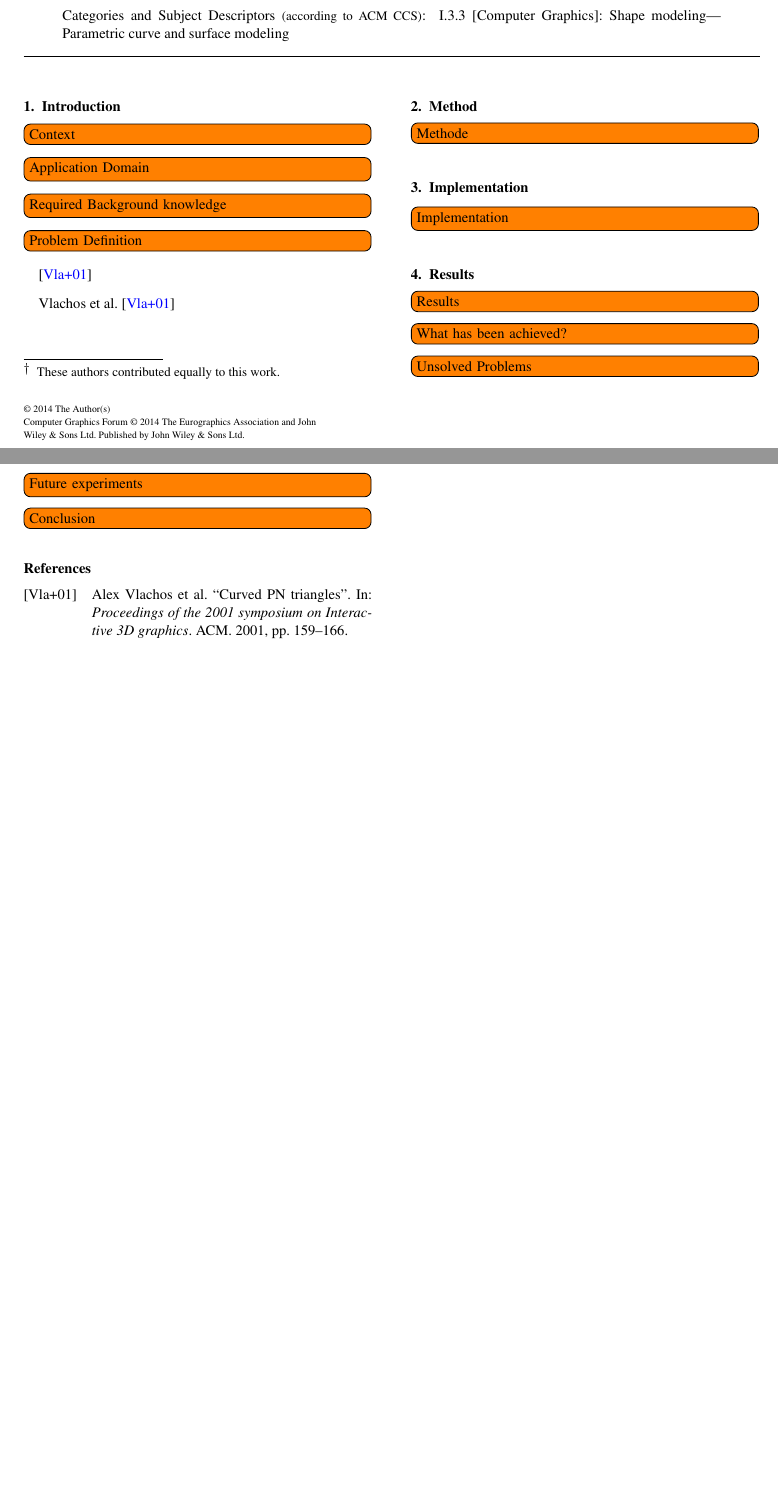
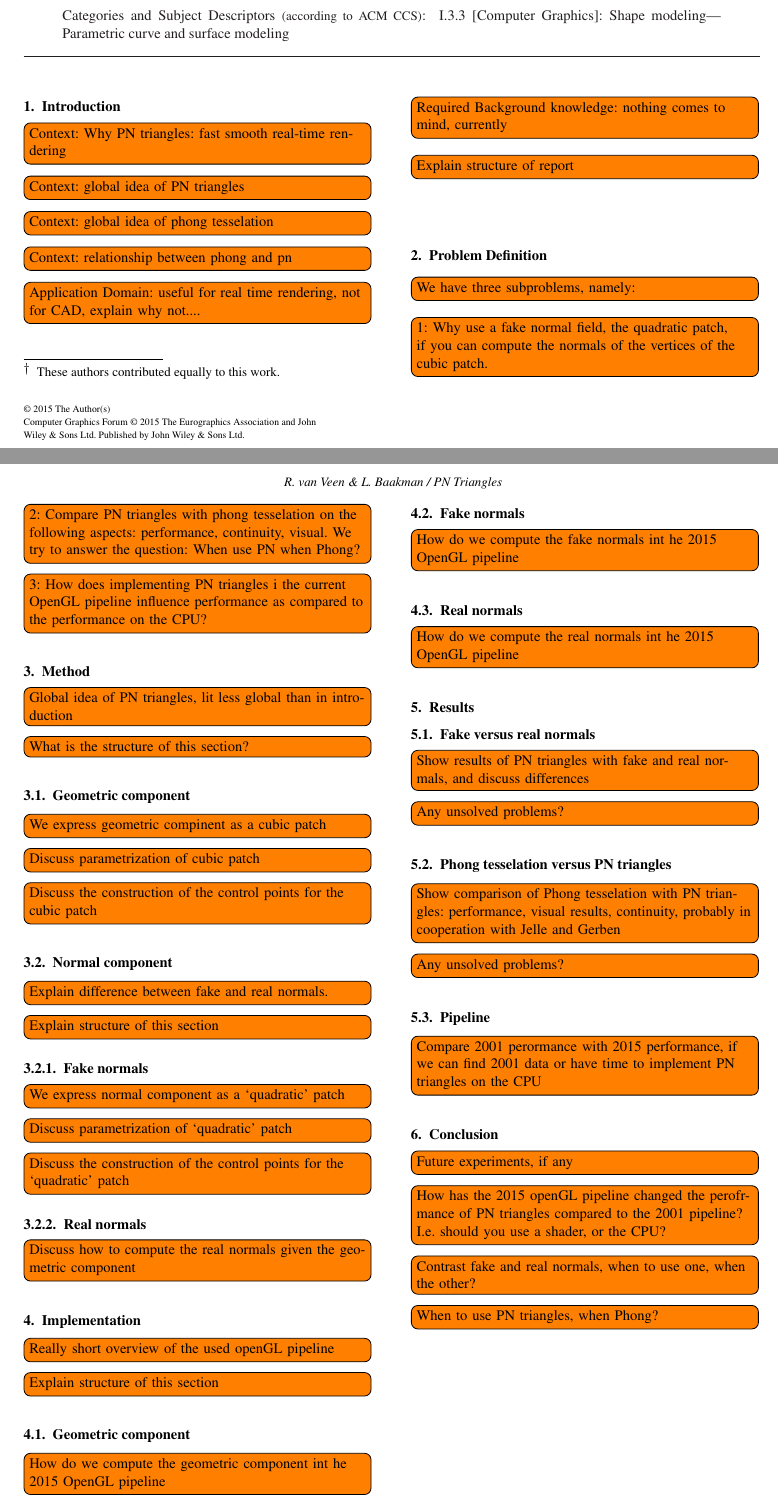
Before and after one commit to lauraBaakman/Advanced-Computer-Graphics, a LaTeX document (report/main.tex, which reads report/content/conclusion.tex, report/content/implementation.tex, report/content/introduction.tex): two parts of pages 2 and 3 of 3 before the commit and two parts of pages 1 and 2 of 2 after it, joined at a grey line, cut so that both start at the same text. Compiled offline with LaTeX, dvips and Ghostscript.

Commit message:
Set up of the paper

```diff
--- /dev/null
+++ b/report/content/conclusion.tex
@@ -0,0 +1,9 @@
+%!TEX root = ../main.tex
+
+\section{Conclusion}
+
+\todo[inline]{Future experiments, if any}
+
+\todo[inline]{How has the 2015 openGL pipeline changed the perofrmance of PN triangles compared to the 2001 pipeline? I.e. should you use a shader, or the CPU?}
+\todo[inline]{Contrast fake and real normals, when to use one, when the other?}
+\todo[inline]{When to use PN triangles, when Phong?}
--- a/report/content/implementation.tex
+++ b/report/content/implementation.tex
@@ -1,5 +1,14 @@
 %!TEX root = ../main.tex
 
 \section{Implementation}
+\todo[inline]{Really short overview of the used openGL pipeline}
+\todo[inline]{Explain structure of this section}
 
-\todo[inline]{Implementation}
+\subsection{Geometric component}
+\todo[inline]{How do we compute the geometric component int he 2015 OpenGL pipeline}
+
+\subsection{Fake normals}
+\todo[inline]{How do we compute the fake normals int he 2015 OpenGL pipeline}
+
+\subsection{Real normals}
+\todo[inline]{How do we compute the real normals int he 2015 OpenGL pipeline}
--- a/report/content/introduction.tex
+++ b/report/content/introduction.tex
@@ -2,14 +2,13 @@
 
 \section{Introduction}
 
-\todo[inline]{Context}
+\todo[inline]{Context: Why PN triangles: fast smooth real-time rendering}
+\todo[inline]{Context: global idea of PN triangles}
+\todo[inline]{Context: global idea of phong tesselation}
+\todo[inline]{Context: relationship between phong and pn}
 
-\todo[inline]{Application Domain}
+\todo[inline]{Application Domain: useful for real time rendering, not for CAD, explain why not....}
 
-\todo[inline]{Required Background knowledge}
+\todo[inline]{Required Background knowledge: nothing comes to mind, currently}
 
-\todo[inline]{Problem Definition}
-
-\cite{vlachos2001curved}
-
-\textcite{vlachos2001curved}
+\todo[inline]{Explain structure of report}
--- a/report/content/method.tex
+++ b/report/content/method.tex
@@ -2,4 +2,11 @@
 
 \section{Method}
 
-\todo[inline]{Methode}
+\todo[inline]{Global idea of PN triangles, lit less global than in introduction}
+
+\todo[inline]{What is the structure of this section?}
+
+
+\input{content/method_geometric}
+
+\input{content/method_normal}
--- /dev/null
+++ b/report/content/method_geometric.tex
@@ -0,0 +1,7 @@
+%!TEX root = ../main.tex
+
+\subsection{Geometric component}
+
+\todo[inline]{We express geometric compinent as a cubic patch}
+\todo[inline]{Discuss parametrization of cubic patch}
+\todo[inline]{Discuss the construction of the control points for the cubic patch}
--- /dev/null
+++ b/report/content/method_normal.tex
@@ -0,0 +1,13 @@
+%!TEX root = ../main.tex
+
+\subsection{Normal component}
+\todo[inline]{Explain difference between fake and real normals.}
+\todo[inline]{Explain structure of this section}
+
+\subsubsection{Fake normals}
+	\todo[inline]{We express normal component as a `quadratic' patch}
+	\todo[inline]{Discuss parametrization of `quadratic' patch}
+	\todo[inline]{Discuss the construction of the control points for the `quadratic' patch}
+
+\subsubsection{Real normals}
+	\todo[inline]{Discuss how to compute the real normals given the geometric component}
--- /dev/null
+++ b/report/content/problem.tex
@@ -0,0 +1,10 @@
+%!TEX root = ../main.tex
+\section{Problem Definition}
+
+\todo[inline]{We have three subproblems, namely:}
+
+\todo[inline]{1: Why use a fake normal field, the quadratic patch, if you can compute the normals of the vertices of the cubic patch.}
+
+\todo[inline]{2: Compare PN triangles with phong tesselation on the following aspects: performance, continuity, visual. We try to answer the question: When use PN when Phong?}
+
+\todo[inline]{3: How does implementing PN triangles i the current OpenGL pipeline influence performance as compared to the performance on the CPU?}
--- a/report/content/results.tex
+++ b/report/content/results.tex
@@ -2,8 +2,13 @@
 
 \section{Results}
 
-\todo[inline]{Results}
-\todo[inline]{What has been achieved?}
-\todo[inline]{Unsolved Problems}
-\todo[inline]{Future experiments}
-\todo[inline]{Conclusion}
+\subsection{Fake versus real normals}
+	\todo[inline]{Show results of PN triangles with fake and real normals, and discuss differences}
+	\todo[inline]{Any unsolved problems?}
+
+\subsection{Phong tesselation versus PN triangles}
+	\todo[inline]{Show comparison of Phong tesselation with PN triangles: performance, visual results, continuity, probably in cooperation with Jelle and Gerben}
+	\todo[inline]{Any unsolved problems?}
+
+\subsection{Pipeline}
+	\todo[inline]{Compare 2001 perormance with 2015 performance, if we can find 2001 data or have time to implement PN triangles on the CPU}
--- a/report/eg2014.sty
+++ b/report/eg2014.sty
@@ -1,9 +1,9 @@
 %% DF add-on to set variable parameters for EG proceedings
 %
-\EGyear{2014}   % term used to identify the conf year; eg. '99, 2000, ...
-\ConfYear{2014} % the year of the conference
-\ConfEditors{B.\ L\'{e}vy and J.\ Kautz} % guest editors' names
-\ConfEditorStrg{(Guest Editors)} % functional description Editor/Editors/Guest Editors...
+\EGyear{2015}   % term used to identify the conf year; eg. '99, 2000, ...
+\ConfYear{2015} % the year of the conference
+\ConfEditors{~} % guest editors' names
+\ConfEditorStrg{~} % functional description Editor/Editors/Guest Editors...
 \ShortPresEditors{E.\ Galin and M.\ Wand} % editors for Short Papers
 \STARPresEditors{S.\ Lefebvre and M.\ Spagnuolo} % editors for STAR Presentations
 \TutorialEditors{N.\ Holzschuch and K.\ Myszkowski} % editors for Tutorials
@@ -12,8 +12,8 @@
 \MedicalPrizeEditors{N.\ N}  % editors for Medical Prize
 \PosterEditors{M.\ Paulin and C.\ Dachsbacher} % editors for Posters
 %
-\volume{33}     % the volume in which the conf. proc. will be published;
-\issue{2}       % the issue number of the conf. proc.;
+\volume{35}     % the volume in which the conf. proc. will be published;
+\issue{0}       % the issue number of the conf. proc.;
 %
 \pdfSubject{EUROGRAPHICS \p@EGyear, CGF Vol \j@volume, No \j@issue}
 
--- a/report/main.tex
+++ b/report/main.tex
@@ -71,14 +71,14 @@
 
 % Settings for header
 
-\title[Korte titel]%
-      {Lange titel}
+\title[PN Triangles]%
+      {A Discussion of PN Triangles}
 
 \author[R. van Veen \& L. Baakman]
        {R. van Veen\thanks{These authors contributed equally to this work.}$^{1}$
         and L.\,E.\,N. Baakman\footnotemark[1]$^{1}$
         \\
-         $^1$Computing Science Department University of Groningen
+         $^1$Computing Science Department of the University of Groningen
        }
 
 \addbibresource{content/biblio.bib}
--- a/report/template/style/eg2014.sty
+++ b/report/template/style/eg2014.sty
@@ -1,9 +1,9 @@
 %% DF add-on to set variable parameters for EG proceedings
 %
-\EGyear{2014}   % term used to identify the conf year; eg. '99, 2000, ...
-\ConfYear{2014} % the year of the conference
-\ConfEditors{B.\ L\'{e}vy and J.\ Kautz} % guest editors' names
-\ConfEditorStrg{(Guest Editors)} % functional description Editor/Editors/Guest Editors...
+\EGyear{2015}   % term used to identify the conf year; eg. '99, 2000, ...
+\ConfYear{2015} % the year of the conference
+\ConfEditors{~} % guest editors' names
+\ConfEditorStrg{~} % functional description Editor/Editors/Guest Editors...
 \ShortPresEditors{E.\ Galin and M.\ Wand} % editors for Short Papers
 \STARPresEditors{S.\ Lefebvre and M.\ Spagnuolo} % editors for STAR Presentations
 \TutorialEditors{N.\ Holzschuch and K.\ Myszkowski} % editors for Tutorials
@@ -12,8 +12,8 @@
 \MedicalPrizeEditors{N.\ N}  % editors for Medical Prize
 \PosterEditors{M.\ Paulin and C.\ Dachsbacher} % editors for Posters
 %
-\volume{33}     % the volume in which the conf. proc. will be published;
-\issue{2}       % the issue number of the conf. proc.;
+\volume{35}     % the volume in which the conf. proc. will be published;
+\issue{0}       % the issue number of the conf. proc.;
 %
 \pdfSubject{EUROGRAPHICS \p@EGyear, CGF Vol \j@volume, No \j@issue}
 
```
Also changed, not shown: report/content/discussion.tex (added, +3 -0 lines), report/content/header.tex (+2 -2 lines), report/main.tex (9 more changed lines).
